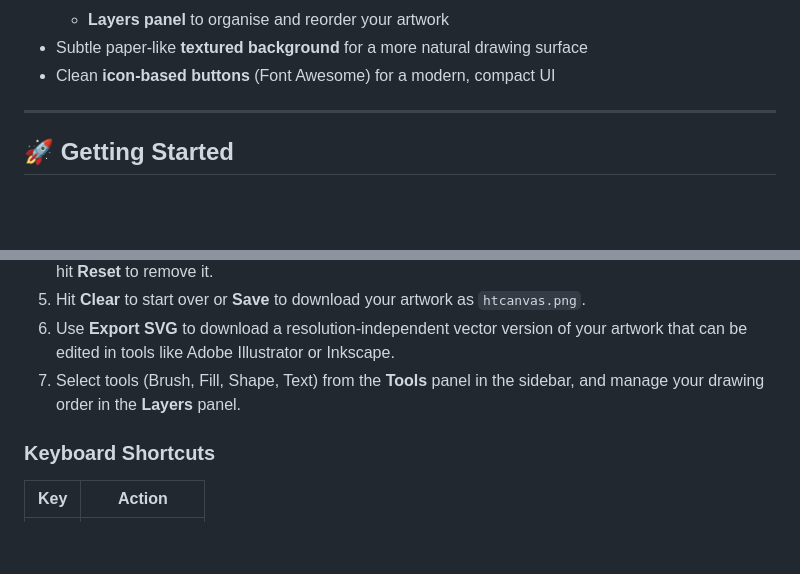
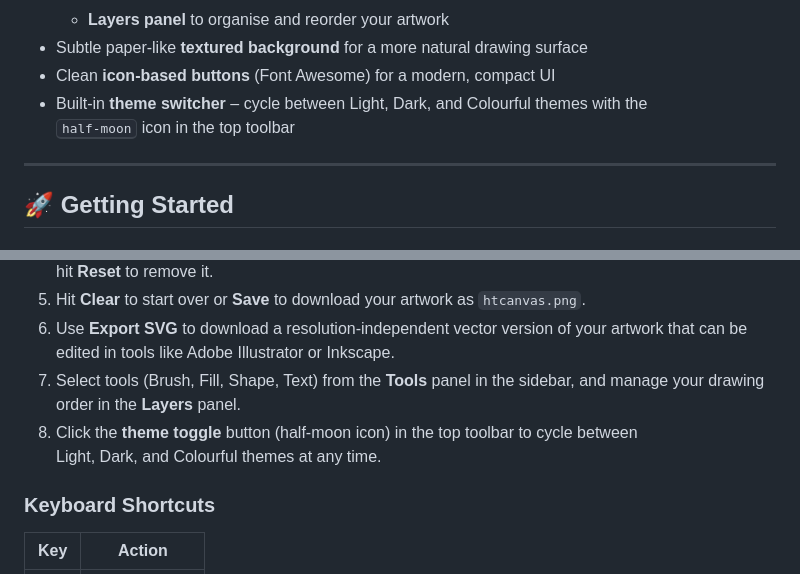
Before and after one commit to Hayapurchase/htcanvas, a Markdown page: README.md, 2 parts joined by grey strips. GitHub-like rendering; blank space fills up the shorter version.

```diff
--- a/README.md
+++ b/README.md
@@ -29,6 +29,8 @@ annotate screenshots, or create simple artwork without installing any software.
   * **Layers panel** to organise and reorder your artwork
 * Subtle paper-like **textured background** for a more natural drawing surface
 * Clean **icon-based buttons** (Font Awesome) for a modern, compact UI
+* Built-in **theme switcher** – cycle between Light, Dark, and Colourful themes with the
+  <kbd>half-moon</kbd> icon in the top toolbar
 
 ---
 
@@ -69,6 +71,8 @@ http-server .               # then browse to http://localhost:8080
    `htcanvas.png`.
 6. Use **Export SVG** to download a resolution-independent vector version of your artwork that can be edited in tools like Adobe Illustrator or Inkscape.
 7. Select tools (Brush, Fill, Shape, Text) from the **Tools** panel in the sidebar, and manage your drawing order in the **Layers** panel.
+8. Click the **theme toggle** button (half-moon icon) in the top toolbar to cycle between
+   Light, Dark, and Colourful themes at any time.
 
 ### Keyboard Shortcuts
 
```
